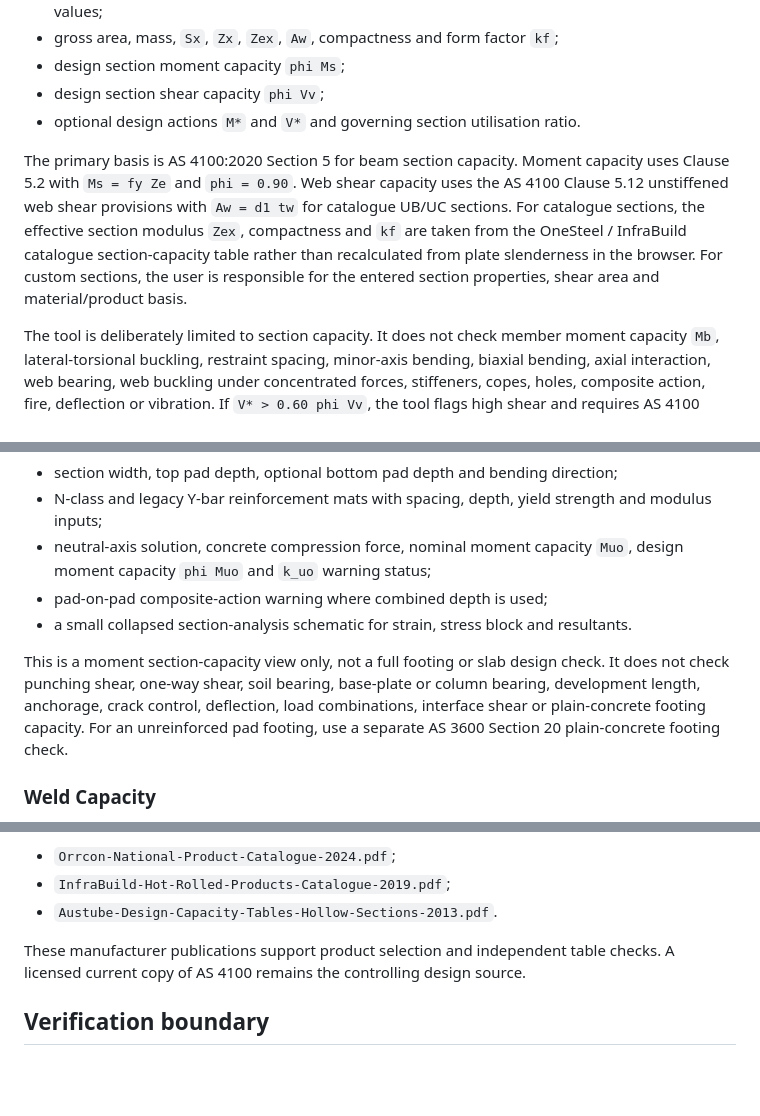
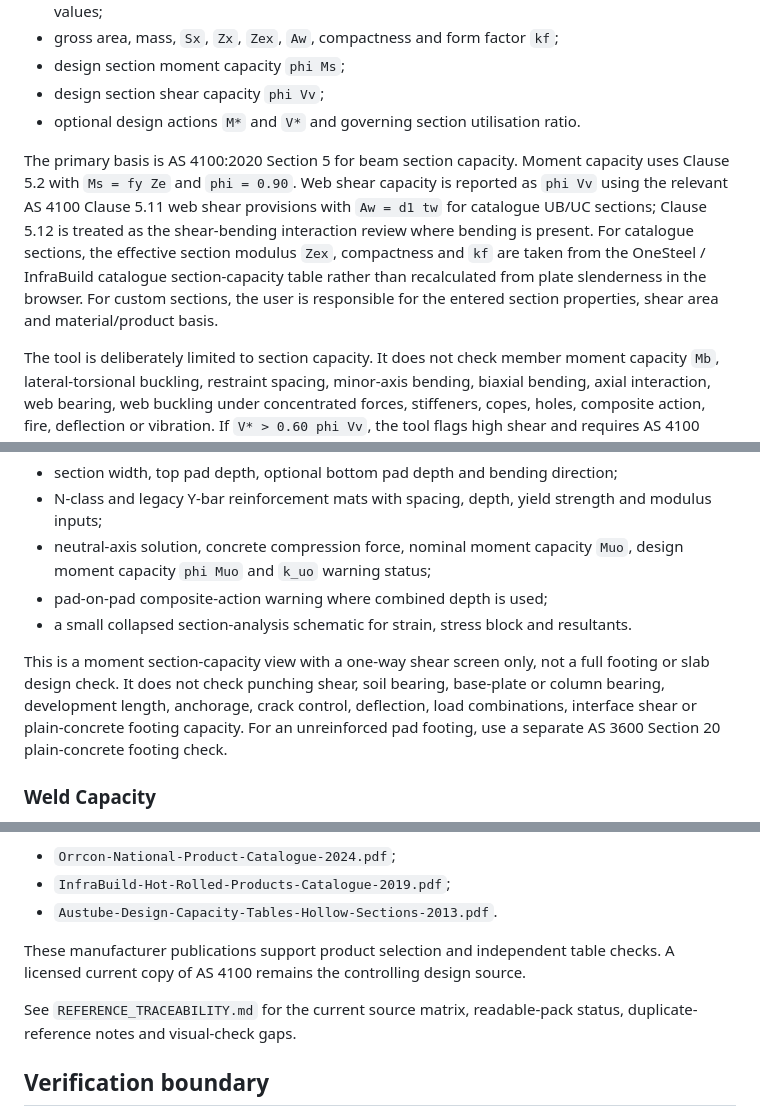
Before and after one commit to Pikatiu27/SC-handbook, a Markdown page: README.md, 3 parts joined by grey strips. Rendered like a GitHub page; blank space fills up the shorter version.

Commit message:
Add reference traceability register

```diff
--- a/README.md
+++ b/README.md
@@ -44,7 +44,7 @@ The beam tool covers major-axis section moment and web shear capacity for catalo
 - design section shear capacity `phi Vv`;
 - optional design actions `M*` and `V*` and governing section utilisation ratio.
 
-The primary basis is AS 4100:2020 Section 5 for beam section capacity. Moment capacity uses Clause 5.2 with `Ms = fy Ze` and `phi = 0.90`. Web shear capacity uses the AS 4100 Clause 5.12 unstiffened web shear provisions with `Aw = d1 tw` for catalogue UB/UC sections. For catalogue sections, the effective section modulus `Zex`, compactness and `kf` are taken from the OneSteel / InfraBuild catalogue section-capacity table rather than recalculated from plate slenderness in the browser. For custom sections, the user is responsible for the entered section properties, shear area and material/product basis.
+The primary basis is AS 4100:2020 Section 5 for beam section capacity. Moment capacity uses Clause 5.2 with `Ms = fy Ze` and `phi = 0.90`. Web shear capacity is reported as `phi Vv` using the relevant AS 4100 Clause 5.11 web shear provisions with `Aw = d1 tw` for catalogue UB/UC sections; Clause 5.12 is treated as the shear-bending interaction review where bending is present. For catalogue sections, the effective section modulus `Zex`, compactness and `kf` are taken from the OneSteel / InfraBuild catalogue section-capacity table rather than recalculated from plate slenderness in the browser. For custom sections, the user is responsible for the entered section properties, shear area and material/product basis.
 
 The tool is deliberately limited to section capacity. It does not check member moment capacity `Mb`, lateral-torsional buckling, restraint spacing, minor-axis bending, biaxial bending, axial interaction, web bearing, web buckling under concentrated forces, stiffeners, copes, holes, composite action, fire, deflection or vibration. If `V* > 0.60 phi Vv`, the tool flags high shear and requires AS 4100 Clause 5.12 bending-shear interaction review rather than silently treating the unreduced moment capacity as a pass.
 
@@ -58,7 +58,7 @@ The concrete pad tool is a compact AS 3600-style reinforced-concrete flexural se
 - pad-on-pad composite-action warning where combined depth is used;
 - a small collapsed section-analysis schematic for strain, stress block and resultants.
 
-This is a moment section-capacity view only, not a full footing or slab design check. It does not check punching shear, one-way shear, soil bearing, base-plate or column bearing, development length, anchorage, crack control, deflection, load combinations, interface shear or plain-concrete footing capacity. For an unreinforced pad footing, use a separate AS 3600 Section 20 plain-concrete footing check.
+This is a moment section-capacity view with a one-way shear screen only, not a full footing or slab design check. It does not check punching shear, soil bearing, base-plate or column bearing, development length, anchorage, crack control, deflection, load combinations, interface shear or plain-concrete footing capacity. For an unreinforced pad footing, use a separate AS 3600 Section 20 plain-concrete footing check.
 
 ### Weld Capacity
 
@@ -99,6 +99,8 @@ Relevant source files include:
 
 These manufacturer publications support product selection and independent table checks. A licensed current copy of AS 4100 remains the controlling design source.
 
+See `REFERENCE_TRACEABILITY.md` for the current source matrix, readable-pack status, duplicate-reference notes and visual-check gaps.
+
 ## Verification boundary
 
 This is engineering quick-reference software, not certified design software. Confirm section availability, effective length, restraint, connection effects, actions and all governing limit states for the project before design issue.
```
Also changed, not shown: REFERENCE_TRACEABILITY.md (added, +88 -0 lines).
